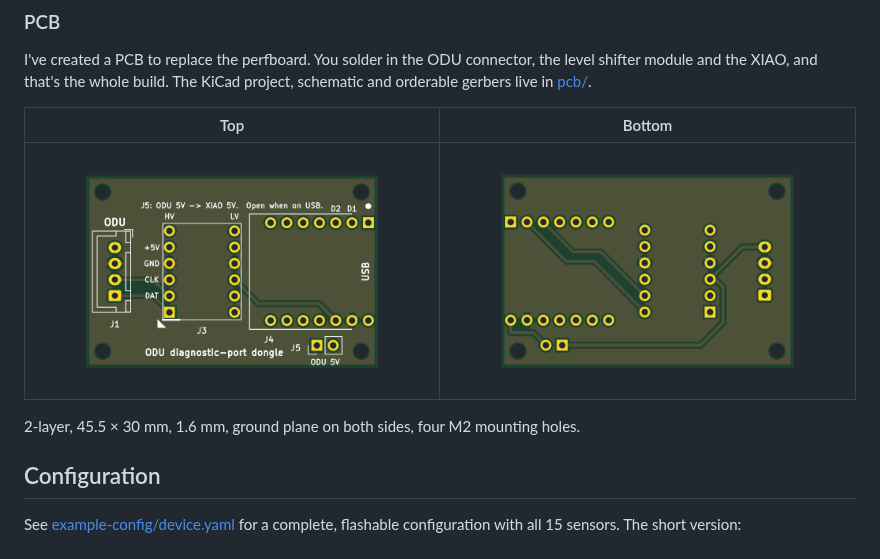
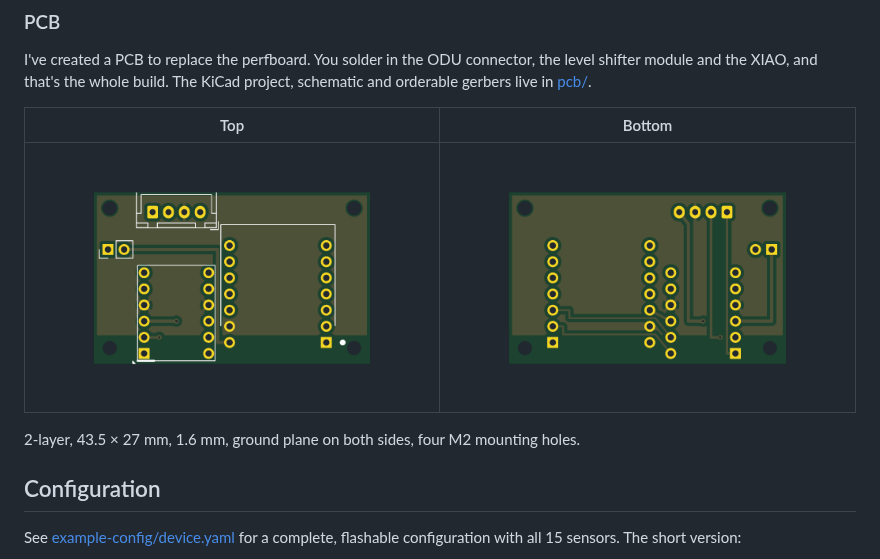
Before and after one commit to fmck3516/midea-telemetry-esphome, a Markdown page: README.md, the part around the change. Drawn GitHub-style; pictures changed too: pcb/pcb-bottom.png, pcb/pcb-top.png.

Commit message:
GH-0014: reduce size of PCB

```diff
--- a/README.md
+++ b/README.md
@@ -43,7 +43,7 @@ I've created a PCB to replace the perfboard. You solder in the ODU connector, th
 |---|---|
 | <img src="pcb/pcb-top.png" width="400"> | <img src="pcb/pcb-bottom.png" width="400"> |
 
-2-layer, 45.5 × 30 mm, 1.6 mm, ground plane on both sides, four M2 mounting holes.
+2-layer, 43.5 × 27 mm, 1.6 mm, ground plane on both sides, four M2 mounting holes.
 
 ## Configuration
 
```
Also changed, not shown: 3 other files.
